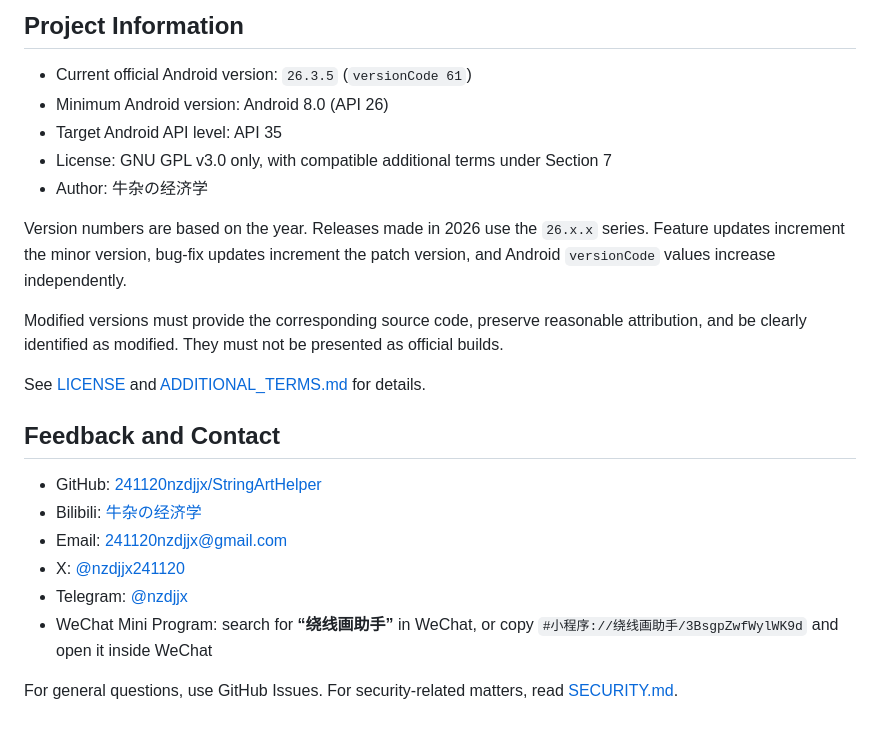
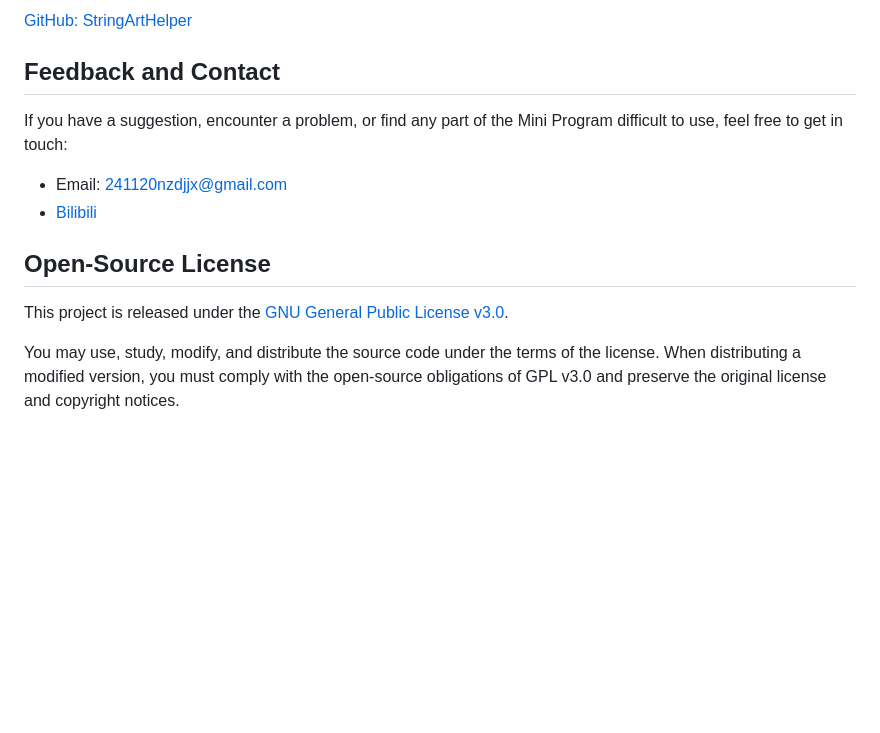
Before and after one commit to 241120nzdjjx/StringArtHelper, a Markdown page: wechat-miniprogram/README.md, the part around one of its changes. Drawn GitHub-style; blank space fills up the shorter version.

```diff
--- a/wechat-miniprogram/README.md
+++ b/wechat-miniprogram/README.md
@@ -278,25 +284,15 @@ See [CHANGELOG.md](CHANGELOG.md) for the version history and [docs/RELEASE_SIGNI
 
-## Project Information
-
-- Current official Android version: `26.3.5` (`versionCode 61`)
-- Minimum Android version: Android 8.0 (API 26)
-- Target Android API level: API 35
-- License: GNU GPL v3.0 only, with compatible additional terms under Section 7
-- Author: 牛杂の经济学
-
-Version numbers are based on the year. Releases made in 2026 use the `26.x.x` series. Feature updates increment the minor version, bug-fix updates increment the patch version, and Android `versionCode` values increase independently.
-
-Modified versions must provide the corresponding source code, preserve reasonable attribution, and be clearly identified as modified. They must not be presented as official builds.
-
-See [LICENSE](LICENSE) and [ADDITIONAL_TERMS.md](ADDITIONAL_TERMS.md) for details.
+[GitHub: StringArtHelper](https://github.com/241120nzdjjx/StringArtHelper)
 
 ## Feedback and Contact
 
-- GitHub: [241120nzdjjx/StringArtHelper](https://github.com/241120nzdjjx/StringArtHelper)
-- Bilibili: [牛杂の经济学](https://b23.tv/K3Cp0ZZ)
+If you have a suggestion, encounter a problem, or find any part of the Mini Program difficult to use, feel free to get in touch:
+
 - Email: 241120nzdjjx@gmail.com
-- X: [@nzdjjx241120](https://x.com/nzdjjx241120)
-- Telegram: [@nzdjjx](https://t.me/nzdjjx)
-- WeChat Mini Program: search for **“绕线画助手”** in WeChat, or copy `#小程序://绕线画助手/3BsgpZwfWylWK9d` and open it inside WeChat
+- [Bilibili](https://b23.tv/K3Cp0ZZ)
 
-For general questions, use GitHub Issues. For security-related matters, read [SECURITY.md](SECURITY.md).
+## Open-Source License
+
+This project is released under the [GNU General Public License v3.0](../LICENSE).
+
+You may use, study, modify, and distribute the source code under the terms of the license. When distributing a modified version, you must comply with the open-source obligations of GPL v3.0 and preserve the original license and copyright notices.
```
Also changed, not shown: other parts of wechat-miniprogram/README.md (+91 -85 lines).
